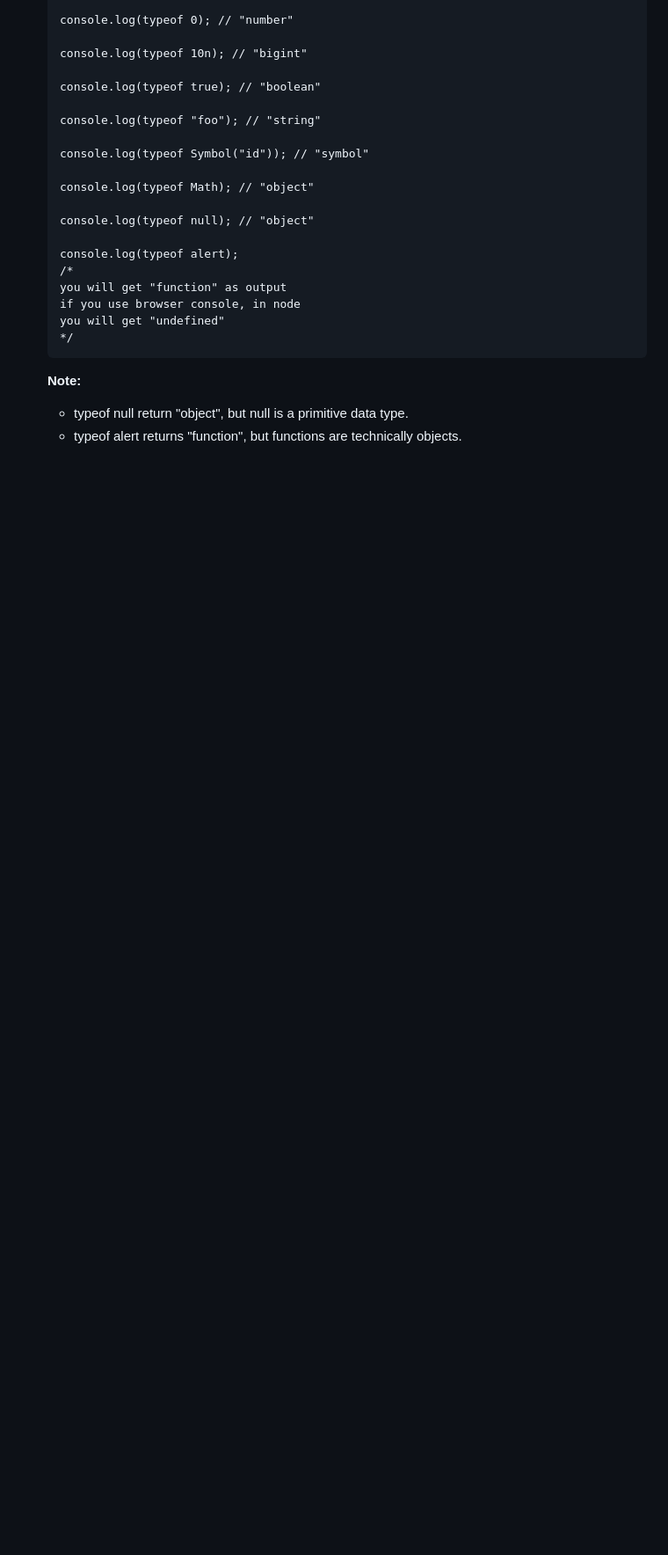
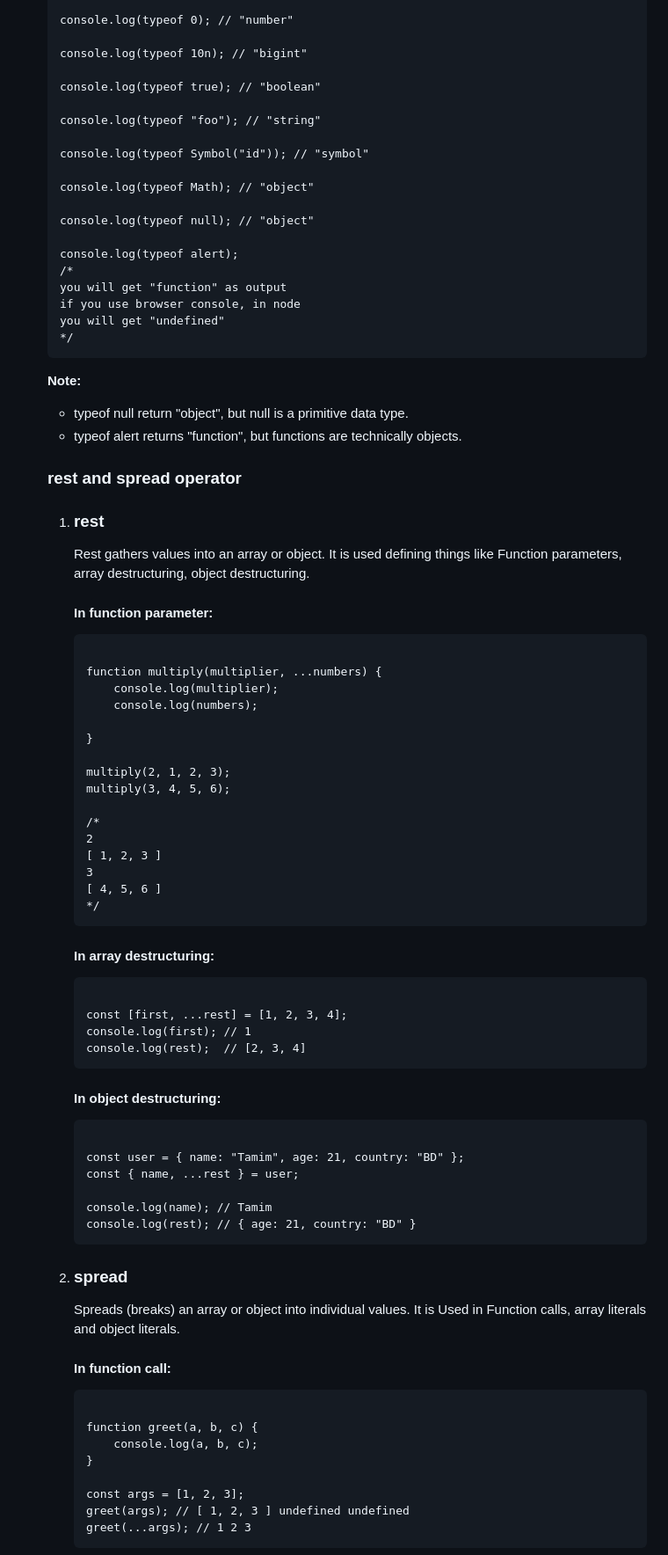
Before and after one commit to muhammad-tamim/JavaScript-notes, a Markdown page: README.md, the part around one of its changes. Shown at 88% size. GitHub-like rendering; blank space fills up the shorter version.

Commit message:
docs(part 1 --> Operators): add rest and spread operator

```diff
--- a/README.md
+++ b/README.md
@@ -852,3 +856,65 @@ you will get "undefined"
 </ul>
 
 
+<h3 id="rest-spread">rest and spread operator</h3>
+
+<ol>
+<li><h3>rest</h3></li>
+<p>Rest gathers values into an array or object. It is used defining things like Function parameters, array destructuring, object destructuring.
+</p>
+
+<h4>In function parameter:</h4>
+
+<pre><code>
+function multiply(multiplier, ...numbers) {
+    console.log(multiplier);
+    console.log(numbers);
+
+}
+
+multiply(2, 1, 2, 3);
+multiply(3, 4, 5, 6);
+
+/*
+2
+[ 1, 2, 3 ]
+3
+[ 4, 5, 6 ]
+*/
+</code></pre>
+
+<h4>In array destructuring:</h4>
+
+<pre><code>
+const [first, ...rest] = [1, 2, 3, 4];
+console.log(first); // 1
+console.log(rest);  // [2, 3, 4]
+</code></pre>
+
+<h4>In object destructuring:</h4>
+
+<pre><code>
+const user = { name: "Tamim", age: 21, country: "BD" };
+const { name, ...rest } = user;
+
+console.log(name); // Tamim
+console.log(rest); // { age: 21, country: "BD" }
+</code></pre>
+
+
+<li><h3>spread</h3></li>
+<p>Spreads (breaks) an array or object into individual values. It is Used in Function calls, array literals and object literals.
+</p>
+
+<h4>In function call:</h4>
+
+<pre><code>
+function greet(a, b, c) {
+    console.log(a, b, c);
+}
+
+const args = [1, 2, 3];
+greet(args); // [ 1, 2, 3 ] undefined undefined
+greet(...args); // 1 2 3
+</code></pre>
+
```
Also changed, not shown: other parts of README.md (+27 -0 lines).
